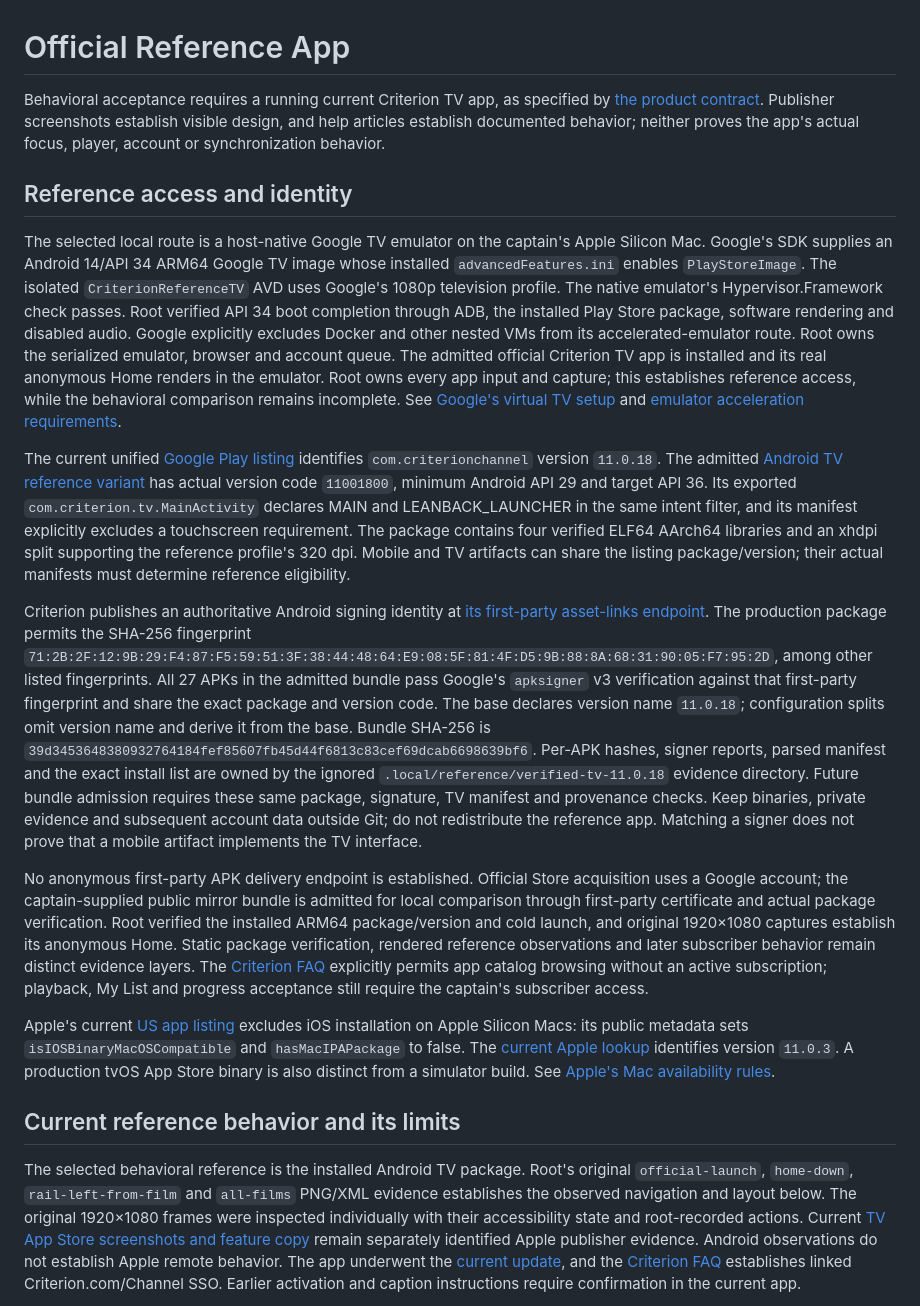
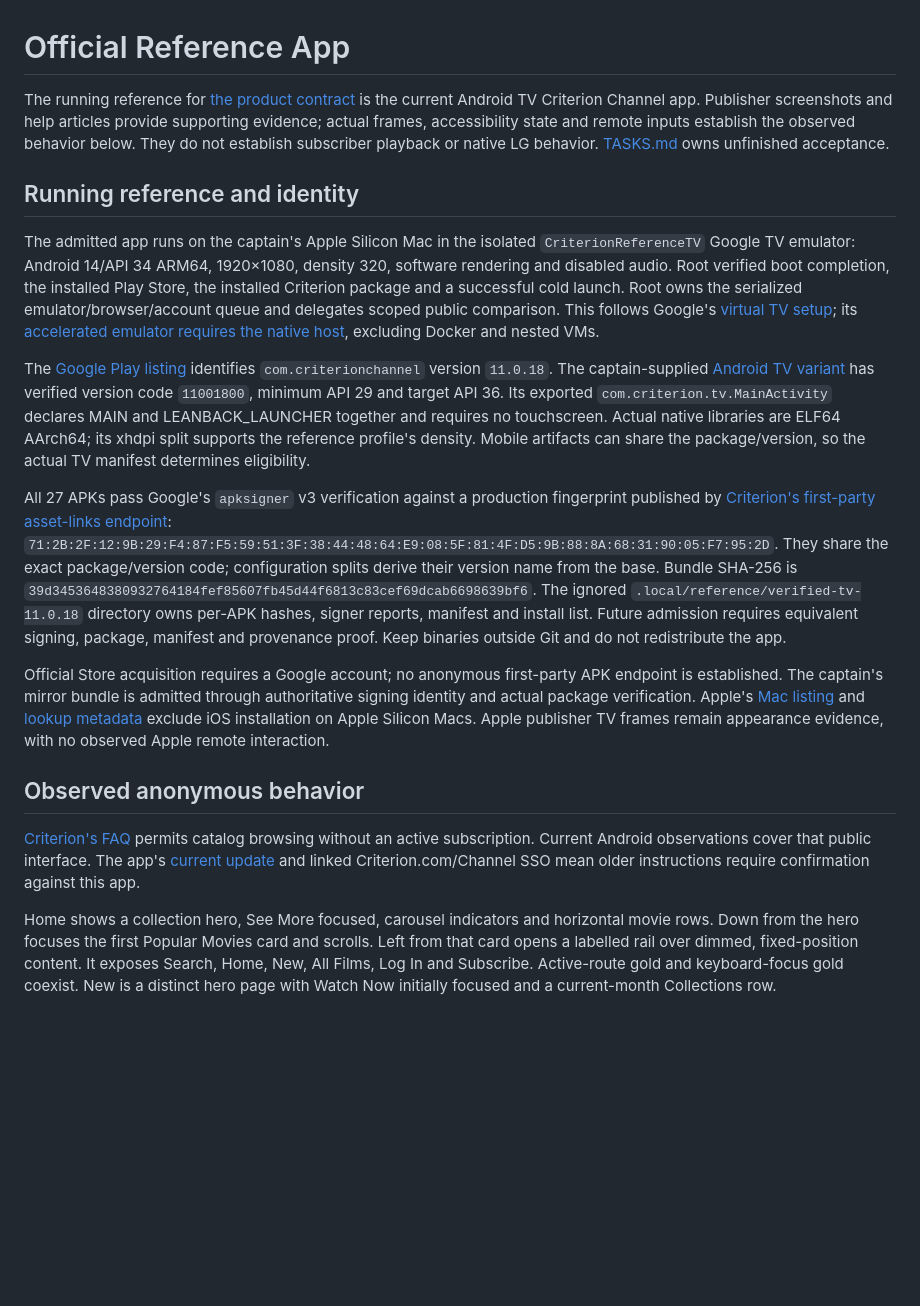
Before and after one commit to mikestopcontinues/criterion-webos, a Markdown page: docs/reference-app.md, the part around one of its changes. GitHub-like rendering; blank space fills up the shorter version.

```diff
--- a/docs/reference-app.md
+++ b/docs/reference-app.md
@@ -1,20 +1,20 @@
 # Official Reference App
 
-Behavioral acceptance requires a running current Criterion TV app, as specified by [the product contract](product.md). Publisher screenshots establish visible design, and help articles establish documented behavior; neither proves the app's actual focus, player, account or synchronization behavior.
+The running reference for [the product contract](product.md) is the current Android TV Criterion Channel app. Publisher screenshots and help articles provide supporting evidence; actual frames, accessibility state and remote inputs establish the observed behavior below. They do not establish subscriber playback or native LG behavior. [TASKS.md](../TASKS.md) owns unfinished acceptance.
 
-## Reference access and identity
+## Running reference and identity
 
-The selected local route is a host-native Google TV emulator on the captain's Apple Silicon Mac. Google's SDK supplies an Android 14/API 34 ARM64 Google TV image whose installed `advancedFeatures.ini` enables `PlayStoreImage`. The isolated `CriterionReferenceTV` AVD uses Google's 1080p television profile. The native emulator's Hypervisor.Framework check passes. Root verified API 34 boot completion through ADB, the installed Play Store package, software rendering and disabled audio. Google explicitly excludes Docker and other nested VMs from its accelerated-emulator route. Root owns the serialized emulator, browser and account queue. The admitted official Criterion TV app is installed and its real anonymous Home renders in the emulator. Root owns every app input and capture; this establishes reference access, while the behavioral comparison remains incomplete. See [Google's virtual TV setup](https://developer.android.com/training/tv/get-started/create) and [emulator acceleration requirements](https://developer.android.com/studio/run/emulator-acceleration).
+The admitted app runs on the captain's Apple Silicon Mac in the isolated `CriterionReferenceTV` Google TV emulator: Android 14/API 34 ARM64, 1920×1080, density 320, software rendering and disabled audio. Root verified boot completion, the installed Play Store, the installed Criterion package and a successful cold launch. Root owns the serialized emulator/browser/account queue and delegates scoped public comparison. This follows Google's [virtual TV setup](https://developer.android.com/training/tv/get-started/create); its [accelerated emulator requires the native host](https://developer.android.com/studio/run/emulator-acceleration), excluding Docker and nested VMs.
 
-The current unified [Google Play listing](https://play.google.com/store/apps/details?id=com.criterionchannel&hl=en_US&gl=US) identifies `com.criterionchannel` version `11.0.18`. The admitted [Android TV reference variant](https://www.apkmirror.com/apk/the-criterion-collection/the-criterion-channel-android-tv/the-criterion-channel-android-tv-11-0-18-release/the-criterion-channel-android-tv-11-0-18-3-android-apk-download/) has actual version code `11001800`, minimum Android API 29 and target API 36. Its exported `com.criterion.tv.MainActivity` declares MAIN and LEANBACK_LAUNCHER in the same intent filter, and its manifest explicitly excludes a touchscreen requirement. The package contains four verified ELF64 AArch64 libraries and an xhdpi split supporting the reference profile's 320 dpi. Mobile and TV artifacts can share the listing package/version; their actual manifests must determine reference eligibility.
+The [Google Play listing](https://play.google.com/store/apps/details?id=com.criterionchannel&hl=en_US&gl=US) identifies `com.criterionchannel` version `11.0.18`. The captain-supplied [Android TV variant](https://www.apkmirror.com/apk/the-criterion-collection/the-criterion-channel-android-tv/the-criterion-channel-android-tv-11-0-18-release/the-criterion-channel-android-tv-11-0-18-3-android-apk-download/) has verified version code `11001800`, minimum API 29 and target API 36. Its exported `com.criterion.tv.MainActivity` declares MAIN and LEANBACK_LAUNCHER together and requires no touchscreen. Actual native libraries are ELF64 AArch64; its xhdpi split supports the reference profile's density. Mobile artifacts can share the package/version, so the actual TV manifest determines eligibility.
 
-Criterion publishes an authoritative Android signing identity at [its first-party asset-links endpoint](https://www.criterionchannel.com/.well-known/assetlinks.json). The production package permits the SHA-256 fingerprint `71:2B:2F:12:9B:29:F4:87:F5:59:51:3F:38:44:48:64:E9:08:5F:81:4F:D5:9B:88:8A:68:31:90:05:F7:95:2D`, among other listed fingerprints. All 27 APKs in the admitted bundle pass Google's `apksigner` v3 verification against that first-party fingerprint and share the exact package and version code. The base declares version name `11.0.18`; configuration splits omit version name and derive it from the base. Bundle SHA-256 is `39d3453648380932764184fef85607fb45d44f6813c83cef69dcab6698639bf6`. Per-APK hashes, signer reports, parsed manifest and the exact install list are owned by the ignored `.local/reference/verified-tv-11.0.18` evidence directory. Future bundle admission requires these same package, signature, TV manifest and provenance checks. Keep binaries, private evidence and subsequent account data outside Git; do not redistribute the reference app. Matching a signer does not prove that a mobile artifact implements the TV interface.
+All 27 APKs pass Google's `apksigner` v3 verification against a production fingerprint published by [Criterion's first-party asset-links endpoint](https://www.criterionchannel.com/.well-known/assetlinks.json): `71:2B:2F:12:9B:29:F4:87:F5:59:51:3F:38:44:48:64:E9:08:5F:81:4F:D5:9B:88:8A:68:31:90:05:F7:95:2D`. They share the exact package/version code; configuration splits derive their version name from the base. Bundle SHA-256 is `39d3453648380932764184fef85607fb45d44f6813c83cef69dcab6698639bf6`. The ignored `.local/reference/verified-tv-11.0.18` directory owns per-APK hashes, signer reports, manifest and install list. Future admission requires equivalent signing, package, manifest and provenance proof. Keep binaries outside Git and do not redistribute the app.
 
-No anonymous first-party APK delivery endpoint is established. Official Store acquisition uses a Google account; the captain-supplied public mirror bundle is admitted for local comparison through first-party certificate and actual package verification. Root verified the installed ARM64 package/version and cold launch, and original 1920×1080 captures establish its anonymous Home. Static package verification, rendered reference observations and later subscriber behavior remain distinct evidence layers. The [Criterion FAQ](https://www.criterion.com/faq/channel) explicitly permits app catalog browsing without an active subscription; playback, My List and progress acceptance still require the captain's subscriber access.
+Official Store acquisition requires a Google account; no anonymous first-party APK endpoint is established. The captain's mirror bundle is admitted through authoritative signing identity and actual package verification. Apple's [Mac listing](https://apps.apple.com/us/app/the-criterion-channel/id1454275199?platform=mac) and [lookup metadata](https://itunes.apple.com/lookup?id=1454275199&country=us) exclude iOS installation on Apple Silicon Macs. Apple publisher TV frames remain appearance evidence, with no observed Apple remote interaction.
 
-Apple's current [US app listing](https://apps.apple.com/us/app/the-criterion-channel/id1454275199?platform=mac) excludes iOS installation on Apple Silicon Macs: its public metadata sets `isIOSBinaryMacOSCompatible` and `hasMacIPAPackage` to false. The [current Apple lookup](https://itunes.apple.com/lookup?id=1454275199&country=us) identifies version `11.0.3`. A production tvOS App Store binary is also distinct from a simulator build. See [Apple's Mac availability rules](https://developer.apple.com/help/app-store-connect/manage-your-apps-availability/manage-availability-of-iphone-and-ipad-apps-on-macs-with-apple-silicon).
+## Observed anonymous behavior
 
-## Current reference behavior and its limits
+[Criterion's FAQ](https://www.criterion.com/faq/channel) permits catalog browsing without an active subscription. Current Android observations cover that public interface. The app's [current update](https://www.criterionchannel.com/app-update) and linked Criterion.com/Channel SSO mean older instructions require confirmation against this app.
 
-The selected behavioral reference is the installed Android TV package. Root's original `official-launch`, `home-down`, `rail-left-from-film` and `all-films` PNG/XML evidence establishes the observed navigation and layout below. The original 1920×1080 frames were inspected individually with their accessibility state and root-recorded actions. Current [TV App Store screenshots and feature copy](https://apps.apple.com/us/app/the-criterion-channel/id1454275199?platform=tv) remain separately identified Apple publisher evidence. Android observations do not establish Apple remote behavior. The app underwent the [current update](https://www.criterionchannel.com/app-update), and the [Criterion FAQ](https://www.criterion.com/faq/channel) establishes linked Criterion.com/Channel SSO. Earlier activation and caption instructions require confirmation in the current app.
+Home shows a collection hero, See More focused, carousel indicators and horizontal movie rows. Down from the hero focuses the first Popular Movies card and scrolls. Left from that card opens a labelled rail over dimmed, fixed-position content. It exposes Search, Home, New, All Films, Log In and Subscribe. Active-route gold and keyboard-focus gold coexist. New is a distinct hero page with Watch Now initially focused and a current-month Collections row.
 
```
Also changed, not shown: other parts of docs/reference-app.md (+26 -18 lines).
